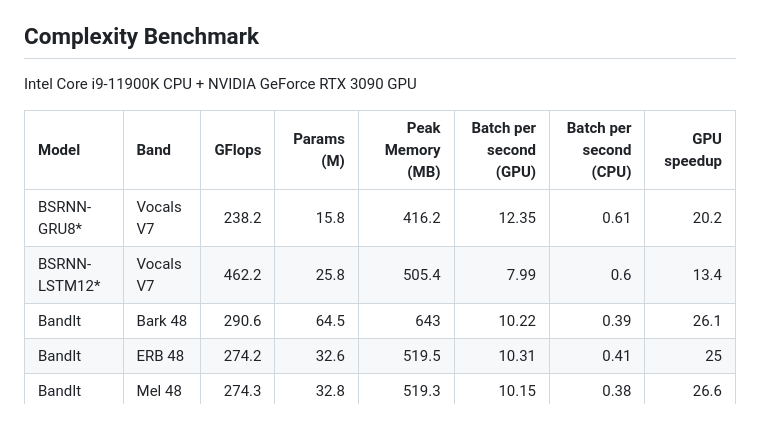
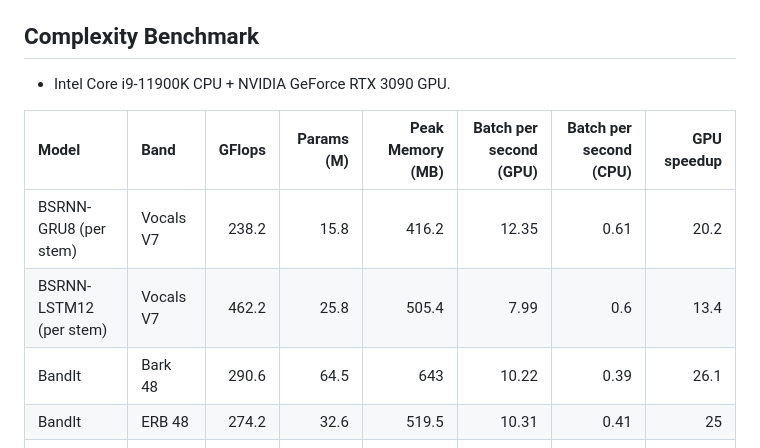
Before and after one commit to kwatcharasupat/bandit, a Markdown page: README.md, the part around the change. Rendered like a GitHub page; blank space fills up the shorter version.

```diff
--- a/README.md
+++ b/README.md
@@ -21,12 +21,12 @@ Go [here](https://karnwatcharasupat.github.io/bandit-demo/) for demo of selected
 - `python inference.py expt/path-to-the-desired-model-config.yaml --ckpt_path=path/to/checkpoint.ckpt`
 
 ## Complexity Benchmark
-Intel Core i9-11900K CPU + NVIDIA GeForce RTX 3090 GPU
+- Intel Core i9-11900K CPU + NVIDIA GeForce RTX 3090 GPU.
 
 | Model         | Band       |   GFlops |   Params (M) |   Peak Memory (MB) |   Batch per second (GPU) |   Batch per second (CPU) |   GPU speedup |
 |:--------------|:-----------|--------:|---------:|--------------:|------------------------:|-----------------------:|---------------:|
-| BSRNN-GRU8*   | Vocals V7  |   238.2 |     15.8 |         416.2 |                   12.35 |                   0.61 |           20.2 |
-| BSRNN-LSTM12* | Vocals V7  |   462.2 |     25.8 |         505.4 |                    7.99 |                   0.6  |           13.4 |
+| BSRNN-GRU8 (per stem)   | Vocals V7  |   238.2 |     15.8 |         416.2 |                   12.35 |                   0.61 |           20.2 |
+| BSRNN-LSTM12 (per stem) | Vocals V7  |   462.2 |     25.8 |         505.4 |                    7.99 |                   0.6  |           13.4 |
 | BandIt        | Bark 48    |   290.6 |     64.5 |         643   |                   10.22 |                   0.39 |           26.1 |
 | BandIt        | ERB 48     |   274.2 |     32.6 |         519.5 |                   10.31 |                   0.41 |           25   |
 | BandIt        | Mel 48     |   274.3 |     32.8 |         519.3 |                   10.15 |                   0.38 |           26.6 |
```
